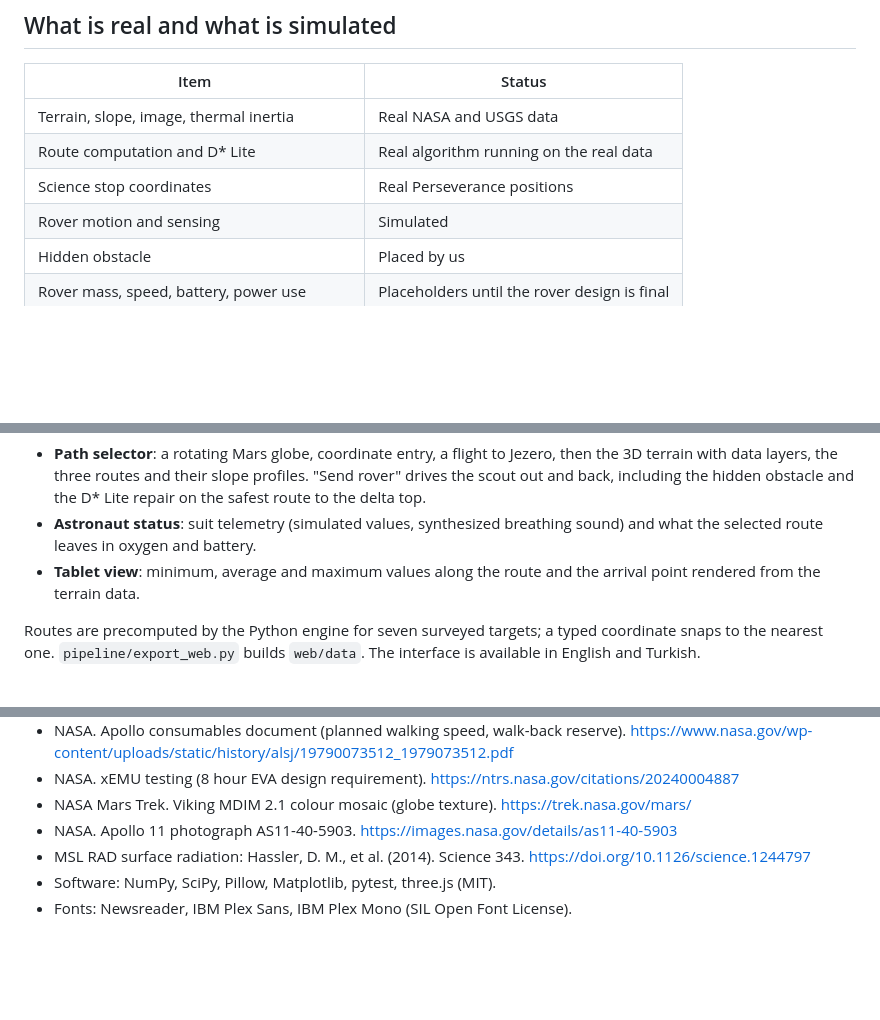
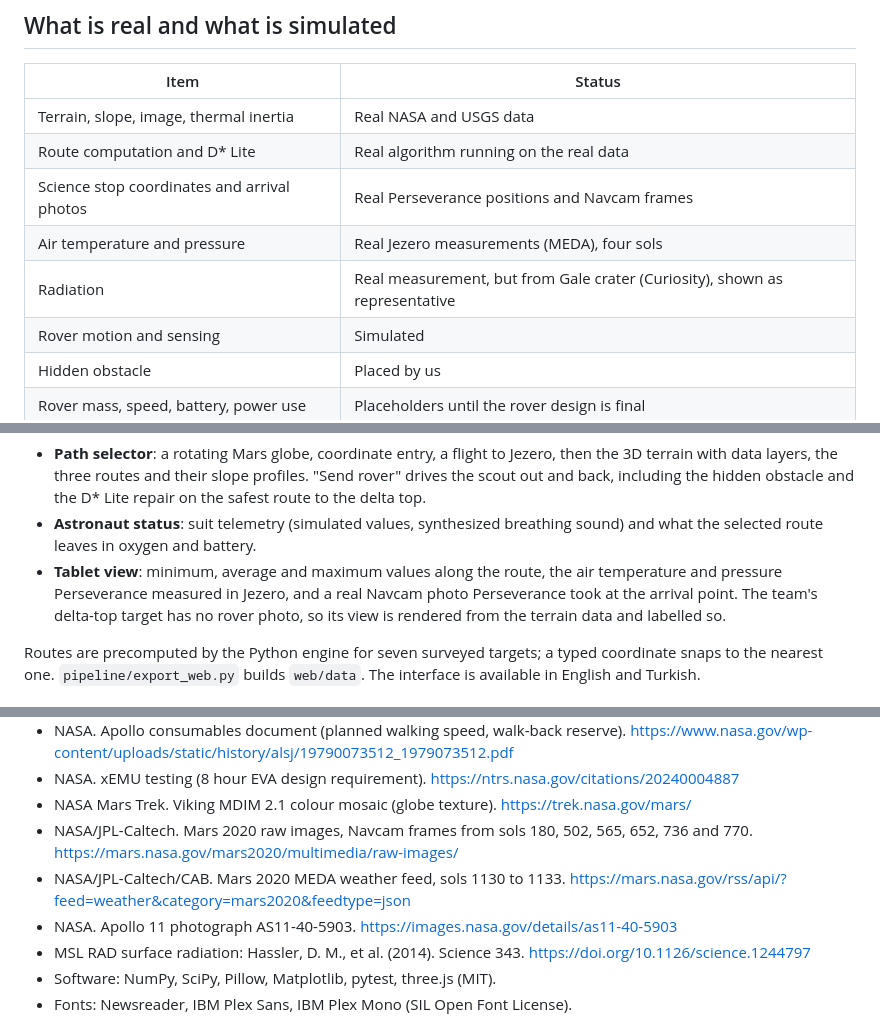
Before and after one commit to aliandacerdass/NASA_Spaceapp26, a Markdown page: README.md, 3 parts joined by grey strips. Rendered like a GitHub page; blank space fills up the shorter version.

```diff
--- a/README.md
+++ b/README.md
@@ -103,7 +103,9 @@ of Perseverance inside the mission area (`data/processed/validation.json`):
 |---|---|
 | Terrain, slope, image, thermal inertia | Real NASA and USGS data |
 | Route computation and D* Lite | Real algorithm running on the real data |
-| Science stop coordinates | Real Perseverance positions |
+| Science stop coordinates and arrival photos | Real Perseverance positions and Navcam frames |
+| Air temperature and pressure | Real Jezero measurements (MEDA), four sols |
+| Radiation | Real measurement, but from Gale crater (Curiosity), shown as representative |
 | Rover motion and sensing | Simulated |
 | Hidden obstacle | Placed by us |
 | Rover mass, speed, battery, power use | Placeholders until the rover design is final |
@@ -149,8 +151,10 @@ python -m http.server 8765 --directory web
   obstacle and the D* Lite repair on the safest route to the delta top.
 - **Astronaut status**: suit telemetry (simulated values, synthesized breathing
   sound) and what the selected route leaves in oxygen and battery.
-- **Tablet view**: minimum, average and maximum values along the route and the
-  arrival point rendered from the terrain data.
+- **Tablet view**: minimum, average and maximum values along the route, the air
+  temperature and pressure Perseverance measured in Jezero, and a real Navcam
+  photo Perseverance took at the arrival point. The team's delta-top target has
+  no rover photo, so its view is rendered from the terrain data and labelled so.
 
 Routes are precomputed by the Python engine for seven surveyed targets; a typed
 coordinate snaps to the nearest one. `pipeline/export_web.py` builds `web/data`.
@@ -184,6 +188,10 @@ NASA logos or brand elements.
 - NASA. xEMU testing (8 hour EVA design requirement).
   https://ntrs.nasa.gov/citations/20240004887
 - NASA Mars Trek. Viking MDIM 2.1 colour mosaic (globe texture). https://trek.nasa.gov/mars/
+- NASA/JPL-Caltech. Mars 2020 raw images, Navcam frames from sols 180, 502, 565,
+  652, 736 and 770. https://mars.nasa.gov/mars2020/multimedia/raw-images/
+- NASA/JPL-Caltech/CAB. Mars 2020 MEDA weather feed, sols 1130 to 1133.
+  https://mars.nasa.gov/rss/api/?feed=weather&category=mars2020&feedtype=json
 - NASA. Apollo 11 photograph AS11-40-5903. https://images.nasa.gov/details/as11-40-5903
 - MSL RAD surface radiation: Hassler, D. M., et al. (2014). Science 343.
   https://doi.org/10.1126/science.1244797
```
Also changed, not shown: web/assets/arrival/amalik.jpg (added), web/assets/arrival/belva.jpg (added), web/assets/arrival/berea.jpg (added), web/assets/arrival/rochette.jpg (added), web/assets/arrival/three_forks.jpg (added), web/assets/arrival/wildcat_ridge.jpg (added), 5 other files.
